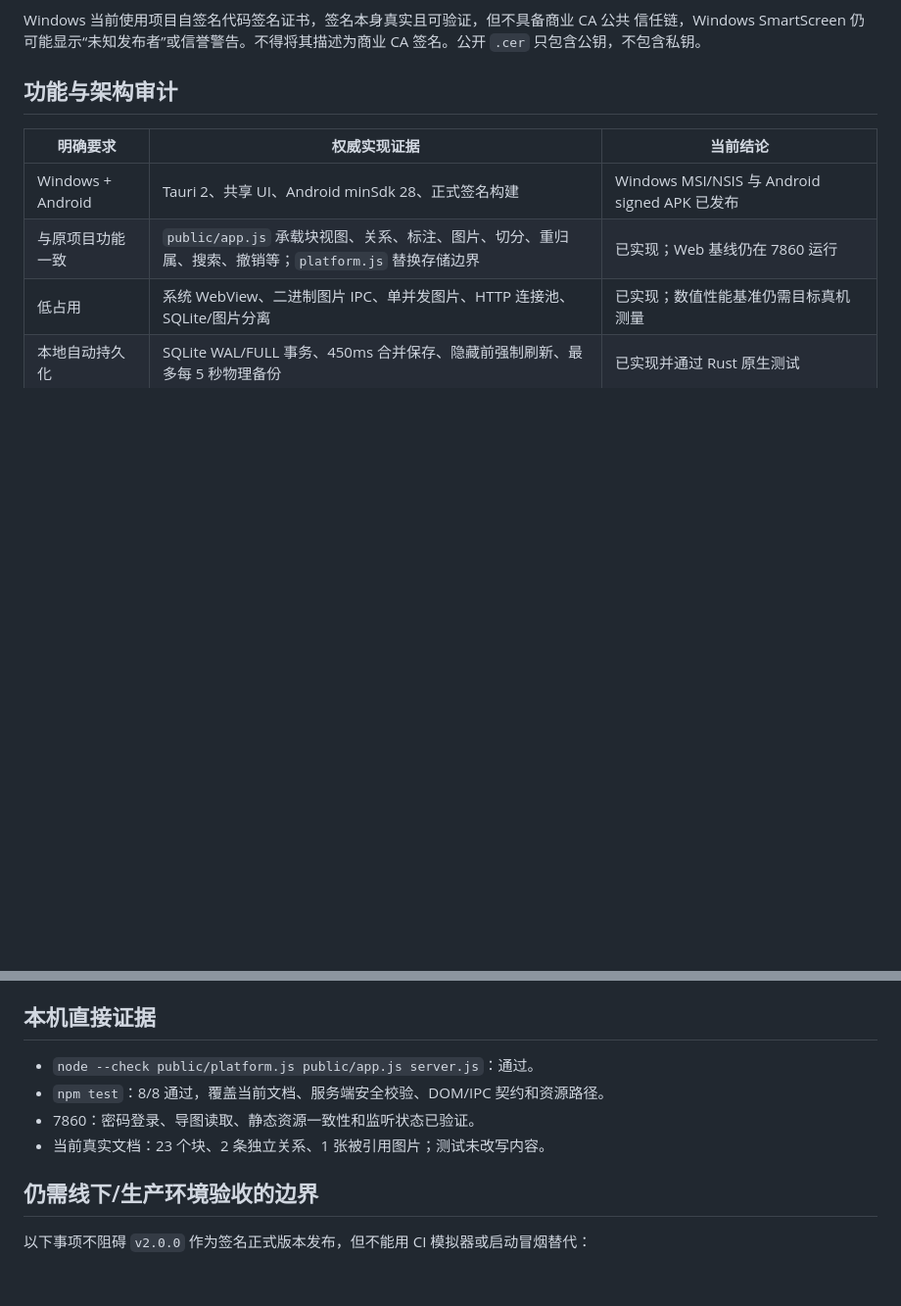
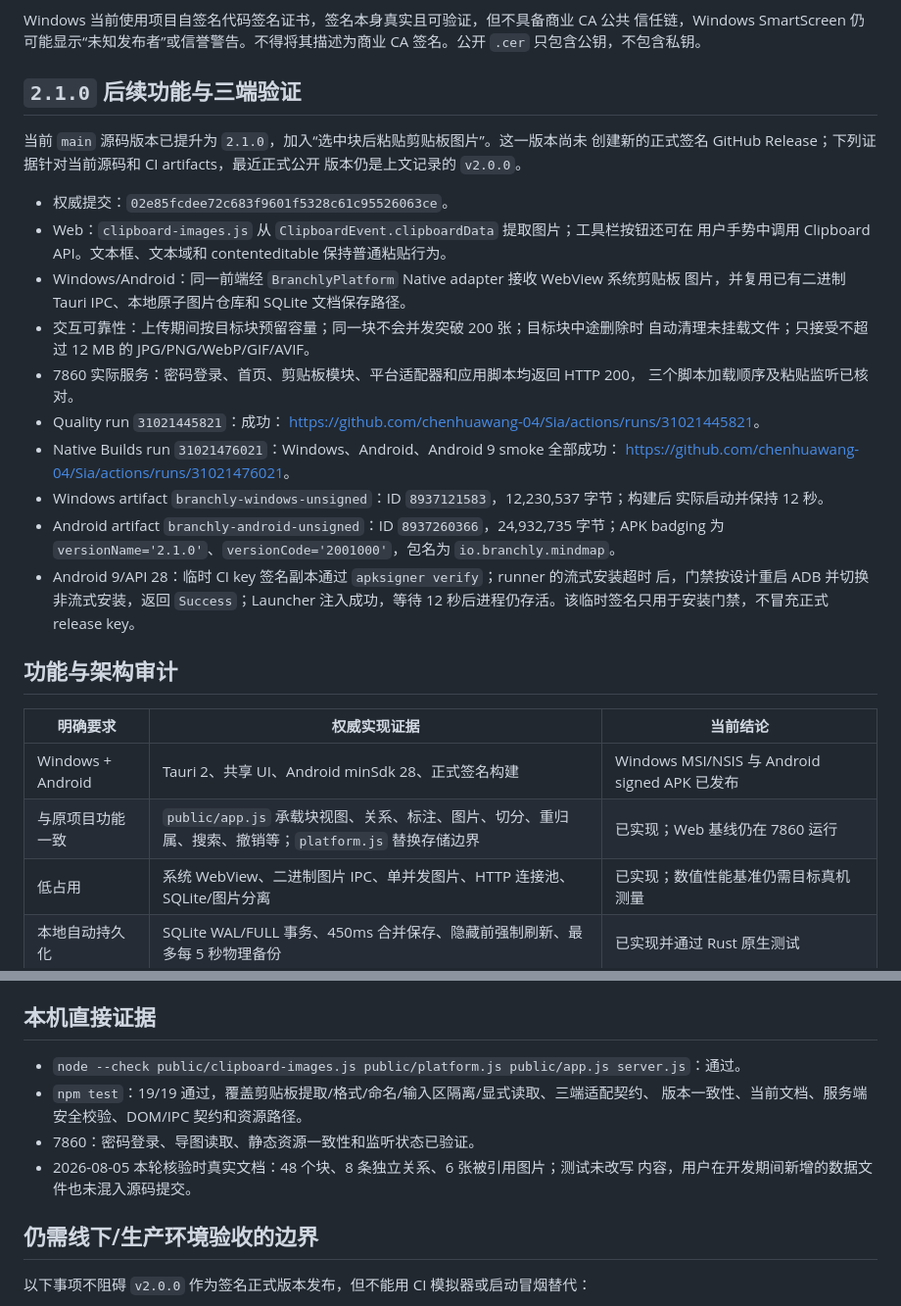
Before and after one commit to chenhuawang-04/Sia, a Markdown page: cross-platform/docs/COMPLETION_AUDIT.md, 2 parts joined by grey strips. Shown at 98% size. Rendered like a GitHub page; blank space fills up the shorter version.

Commit message:
docs: record clipboard paste platform evidence

```diff
--- a/cross-platform/docs/COMPLETION_AUDIT.md
+++ b/cross-platform/docs/COMPLETION_AUDIT.md
@@ -20,6 +20,34 @@ Authenticode 签名并核对发布证书指纹；Windows 应用完成 12 秒启
 Windows 当前使用项目自签名代码签名证书，签名本身真实且可验证，但不具备商业 CA 公共
 信任链，Windows SmartScreen 仍可能显示“未知发布者”或信誉警告。不得将其描述为商业
 CA 签名。公开 `.cer` 只包含公钥，不包含私钥。
+
+## `2.1.0` 后续功能与三端验证
+
+当前 `main` 源码版本已提升为 `2.1.0`，加入“选中块后粘贴剪贴板图片”。这一版本尚未
+创建新的正式签名 GitHub Release；下列证据针对当前源码和 CI artifacts，最近正式公开
+版本仍是上文记录的 `v2.0.0`。
+
+- 权威提交：`02e85fcdee72c683f9601f5328c61c95526063ce`。
+- Web：`clipboard-images.js` 从 `ClipboardEvent.clipboardData` 提取图片；工具栏按钮还可在
+  用户手势中调用 Clipboard API。文本框、文本域和 contenteditable 保持普通粘贴行为。
+- Windows/Android：同一前端经 `BranchlyPlatform` Native adapter 接收 WebView 系统剪贴板
+  图片，并复用已有二进制 Tauri IPC、本地原子图片仓库和 SQLite 文档保存路径。
+- 交互可靠性：上传期间按目标块预留容量；同一块不会并发突破 200 张；目标块中途删除时
+  自动清理未挂载文件；只接受不超过 12 MB 的 JPG/PNG/WebP/GIF/AVIF。
+- 7860 实际服务：密码登录、首页、剪贴板模块、平台适配器和应用脚本均返回 HTTP 200，
+  三个脚本加载顺序及粘贴监听已核对。
+- Quality run `31021445821`：成功：
+  <https://github.com/chenhuawang-04/Sia/actions/runs/31021445821>。
+- Native Builds run `31021476021`：Windows、Android、Android 9 smoke 全部成功：
+  <https://github.com/chenhuawang-04/Sia/actions/runs/31021476021>。
+- Windows artifact `branchly-windows-unsigned`：ID `8937121583`，12,230,537 字节；构建后
+  实际启动并保持 12 秒。
+- Android artifact `branchly-android-unsigned`：ID `8937260366`，24,932,735 字节；APK
+  badging 为 `versionName='2.1.0'`、`versionCode='2001000'`，包名为
+  `io.branchly.mindmap`。
+- Android 9/API 28：临时 CI key 签名副本通过 `apksigner verify`；runner 的流式安装超时
+  后，门禁按设计重启 ADB 并切换非流式安装，返回 `Success`；Launcher 注入成功，等待
+  12 秒后进程仍存活。该临时签名只用于安装门禁，不冒充正式 release key。
 
 ## 功能与架构审计
 
@@ -90,10 +118,12 @@ Release 发布。服务器本地独立下载副本位于被 `.gitignore` 排除
 
 ## 本机直接证据
 
-- `node --check public/platform.js public/app.js server.js`：通过。
-- `npm test`：8/8 通过，覆盖当前文档、服务端安全校验、DOM/IPC 契约和资源路径。
+- `node --check public/clipboard-images.js public/platform.js public/app.js server.js`：通过。
+- `npm test`：19/19 通过，覆盖剪贴板提取/格式/命名/输入区隔离/显式读取、三端适配契约、
+  版本一致性、当前文档、服务端安全校验、DOM/IPC 契约和资源路径。
 - 7860：密码登录、导图读取、静态资源一致性和监听状态已验证。
-- 当前真实文档：23 个块、2 条独立关系、1 张被引用图片；测试未改写内容。
+- 2026-08-05 本轮核验时真实文档：48 个块、8 条独立关系、6 张被引用图片；测试未改写
+  内容，用户在开发期间新增的数据文件也未混入源码提交。
 
 ## 仍需线下/生产环境验收的边界
 
```
